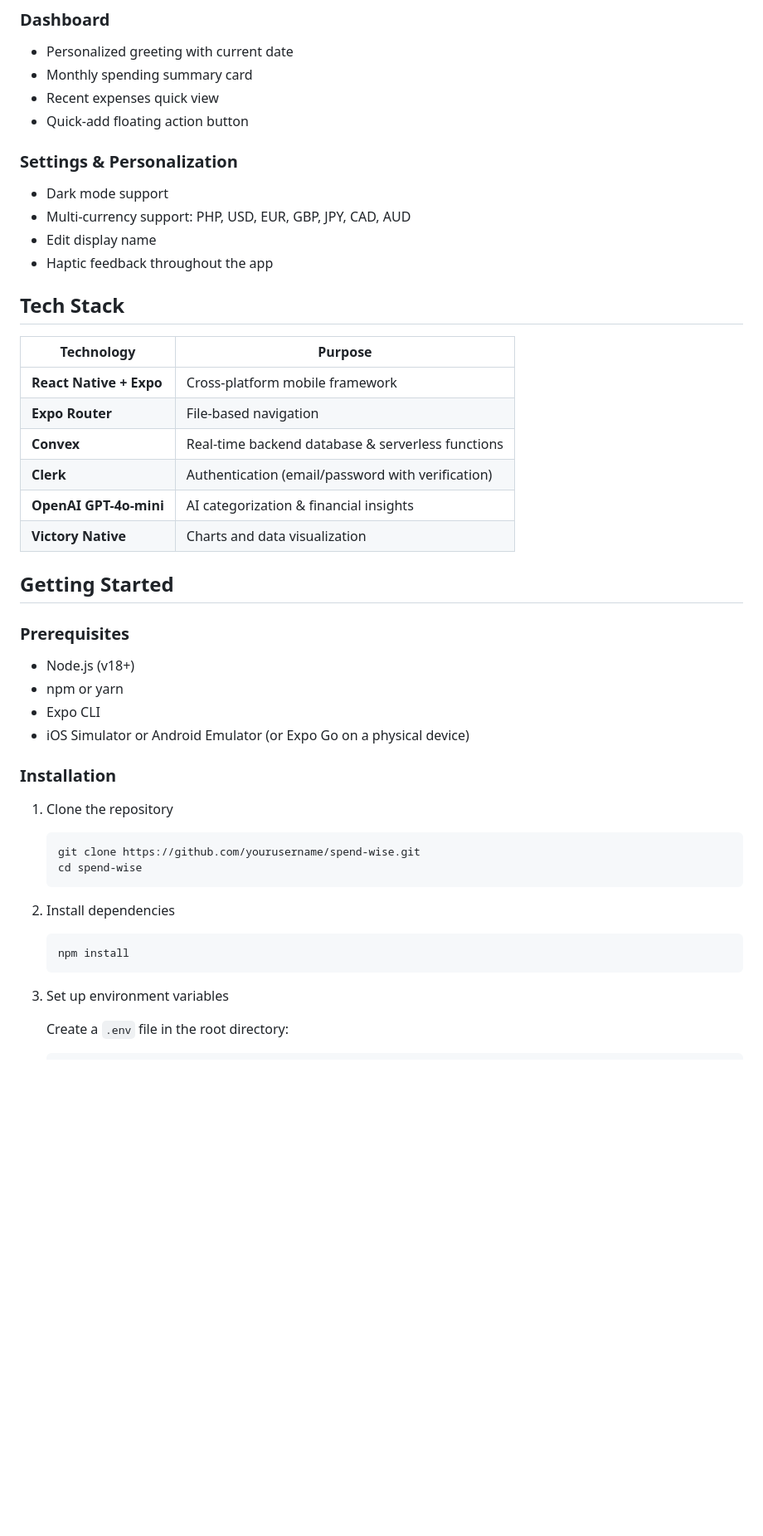
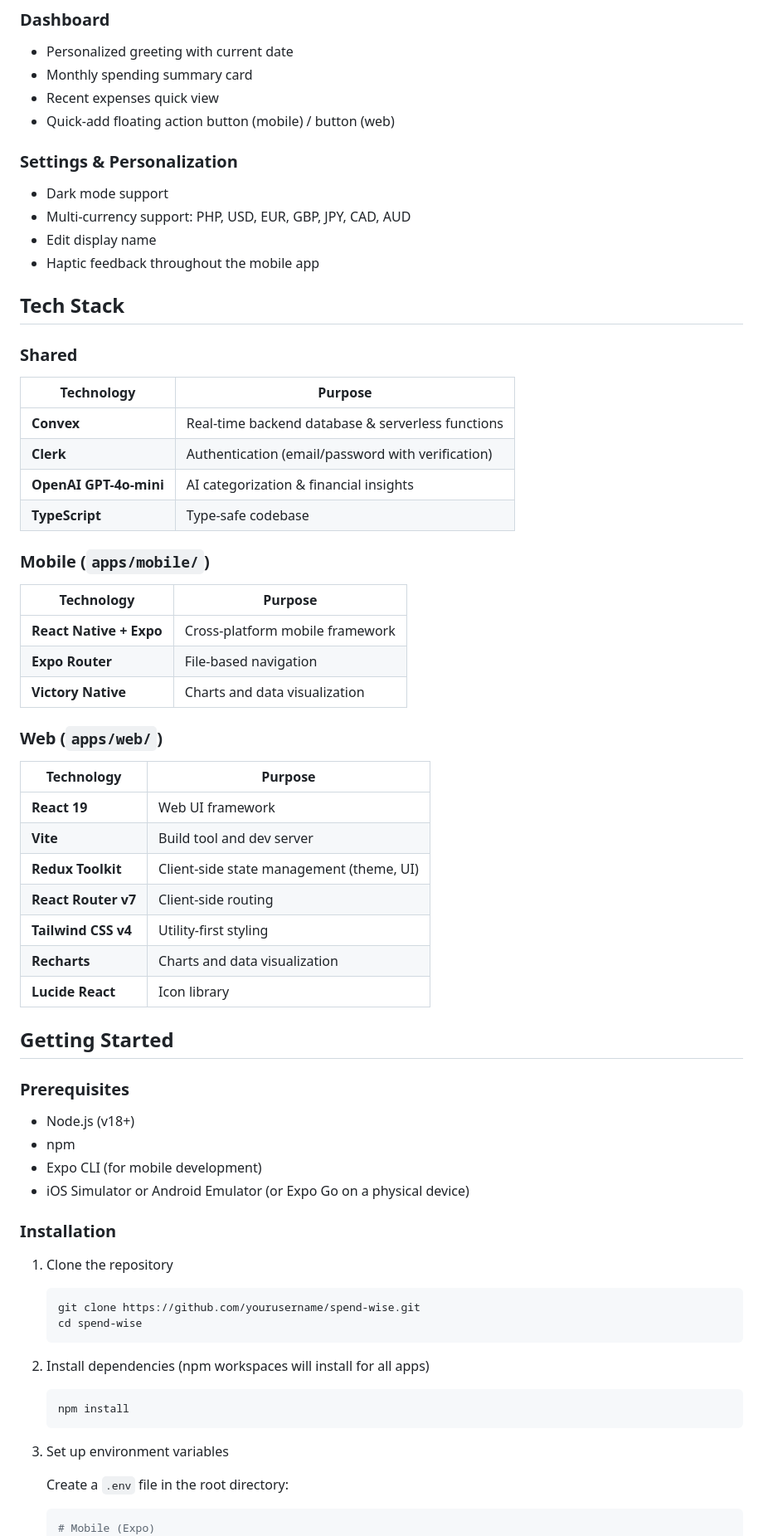
Before and after one commit to jmontierde/spend-wise, a Markdown page: README.md, the part around one of its changes. Shown at 83% size. Drawn GitHub-style; blank space fills up the shorter version.

````diff
--- a/README.md
+++ b/README.md
@@ -89,32 +89,49 @@ A full-featured personal finance app built with React Native and Expo, powered b
 - Personalized greeting with current date
 - Monthly spending summary card
 - Recent expenses quick view
-- Quick-add floating action button
+- Quick-add floating action button (mobile) / button (web)
 
 ### Settings & Personalization
 - Dark mode support
 - Multi-currency support: PHP, USD, EUR, GBP, JPY, CAD, AUD
 - Edit display name
-- Haptic feedback throughout the app
+- Haptic feedback throughout the mobile app
 
 ## Tech Stack
 
+### Shared
+| Technology | Purpose |
+|---|---|
+| **Convex** | Real-time backend database & serverless functions |
+| **Clerk** | Authentication (email/password with verification) |
+| **OpenAI GPT-4o-mini** | AI categorization & financial insights |
+| **TypeScript** | Type-safe codebase |
+
+### Mobile (`apps/mobile/`)
 | Technology | Purpose |
 |---|---|
 | **React Native + Expo** | Cross-platform mobile framework |
 | **Expo Router** | File-based navigation |
-| **Convex** | Real-time backend database & serverless functions |
-| **Clerk** | Authentication (email/password with verification) |
-| **OpenAI GPT-4o-mini** | AI categorization & financial insights |
 | **Victory Native** | Charts and data visualization |
+
+### Web (`apps/web/`)
+| Technology | Purpose |
+|---|---|
+| **React 19** | Web UI framework |
+| **Vite** | Build tool and dev server |
+| **Redux Toolkit** | Client-side state management (theme, UI) |
+| **React Router v7** | Client-side routing |
+| **Tailwind CSS v4** | Utility-first styling |
+| **Recharts** | Charts and data visualization |
+| **Lucide React** | Icon library |
 
 ## Getting Started
 
 ### Prerequisites
 
 - Node.js (v18+)
-- npm or yarn
-- Expo CLI
+- npm
+- Expo CLI (for mobile development)
 - iOS Simulator or Android Emulator (or Expo Go on a physical device)
 
 ### Installation
@@ -126,7 +143,7 @@ A full-featured personal finance app built with React Native and Expo, powered b
    cd spend-wise
    ```
 
-2. Install dependencies
+2. Install dependencies (npm workspaces will install for all apps)
 
    ```bash
    npm install
@@ -137,6 +154,7 @@ A full-featured personal finance app built with React Native and Expo, powered b
    Create a `.env` file in the root directory:
 
    ```env
+   # Mobile (Expo)
    EXPO_PUBLIC_CLERK_PUBLISHABLE_KEY=your_clerk_publishable_key
    EXPO_PUBLIC_CONVEX_URL=your_convex_url
    CLERK_SECRET_KEY=your_clerk_secret_key
````
Also changed, not shown: other parts of README.md (+84 -30 lines).
